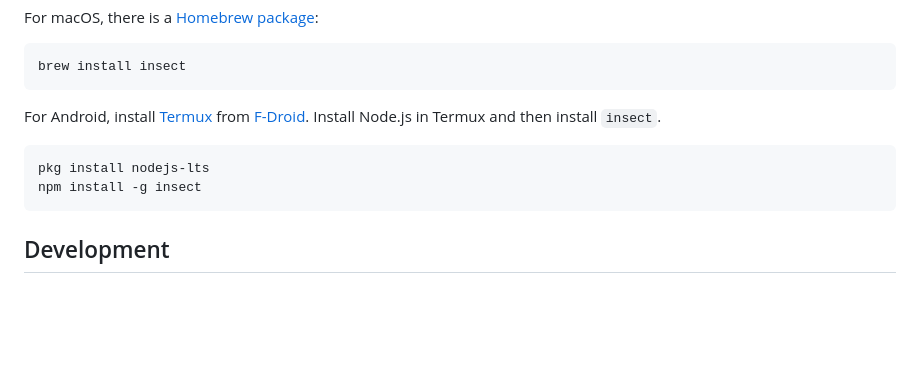
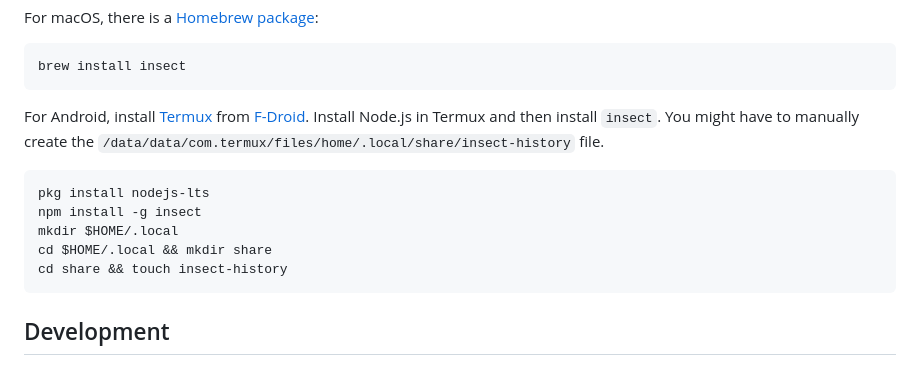
Before and after one commit to sharkdp/insect, a Markdown page: README.md, the part around the change. GitHub-like rendering; blank space fills up the shorter version.

```diff
--- a/README.md
+++ b/README.md
@@ -456,10 +456,13 @@ package](https://formulae.brew.sh/formula/insect):
 
 For Android, install [Termux](https://termux.com/) from
 [F-Droid](https://f-droid.org/packages/com.termux/). Install Node.js in
-Termux and then install `insect`.
+Termux and then install `insect`. You might have to manually create the `/data/data/com.termux/files/home/.local/share/insect-history` file.
 
     pkg install nodejs-lts
     npm install -g insect
+    mkdir $HOME/.local
+    cd $HOME/.local && mkdir share
+    cd share && touch insect-history
 
 ## Development
 
```
